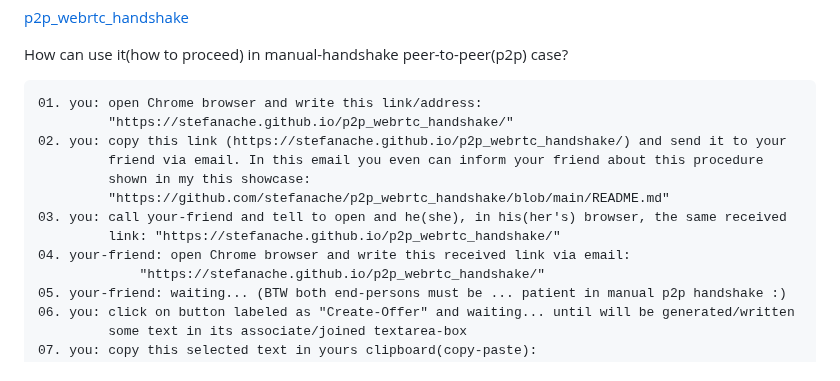
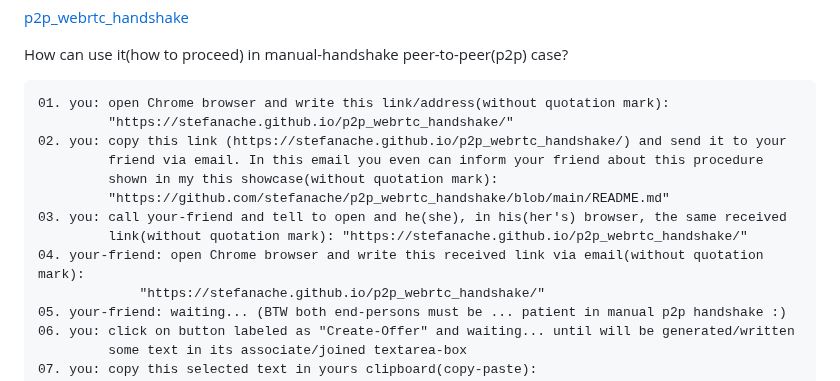
Before and after one commit to stefanache/p2p_webrtc_handshake, a Markdown page: README.md, the part around the change. Drawn GitHub-style.

```diff
--- a/README.md
+++ b/README.md
@@ -2,15 +2,15 @@
 
 How can use it(how to proceed) in manual-handshake peer-to-peer(p2p) case?
 
-	01. you: open Chrome browser and write this link/address:
+	01. you: open Chrome browser and write this link/address(without quotation mark):
  	         "https://stefanache.github.io/p2p_webrtc_handshake/"
 	02. you: copy this link (https://stefanache.github.io/p2p_webrtc_handshake/) and send it to your
  	         friend via email. In this email you even can inform your friend about this procedure
- 	         shown in my this showcase:
+ 	         shown in my this showcase(without quotation mark):
  	         "https://github.com/stefanache/p2p_webrtc_handshake/blob/main/README.md"
 	03. you: call your-friend and tell to open and he(she), in his(her's) browser, the same received
- 	         link: "https://stefanache.github.io/p2p_webrtc_handshake/"
-	04. your-friend: open Chrome browser and write this received link via email:
+ 	         link(without quotation mark): "https://stefanache.github.io/p2p_webrtc_handshake/"
+	04. your-friend: open Chrome browser and write this received link via email(without quotation mark):
  	        	 "https://stefanache.github.io/p2p_webrtc_handshake/"
 	05. your-friend: waiting... (BTW both end-persons must be ... patient in manual p2p handshake :)
 	06. you: click on button labeled as "Create-Offer" and waiting... until will be generated/written
```
